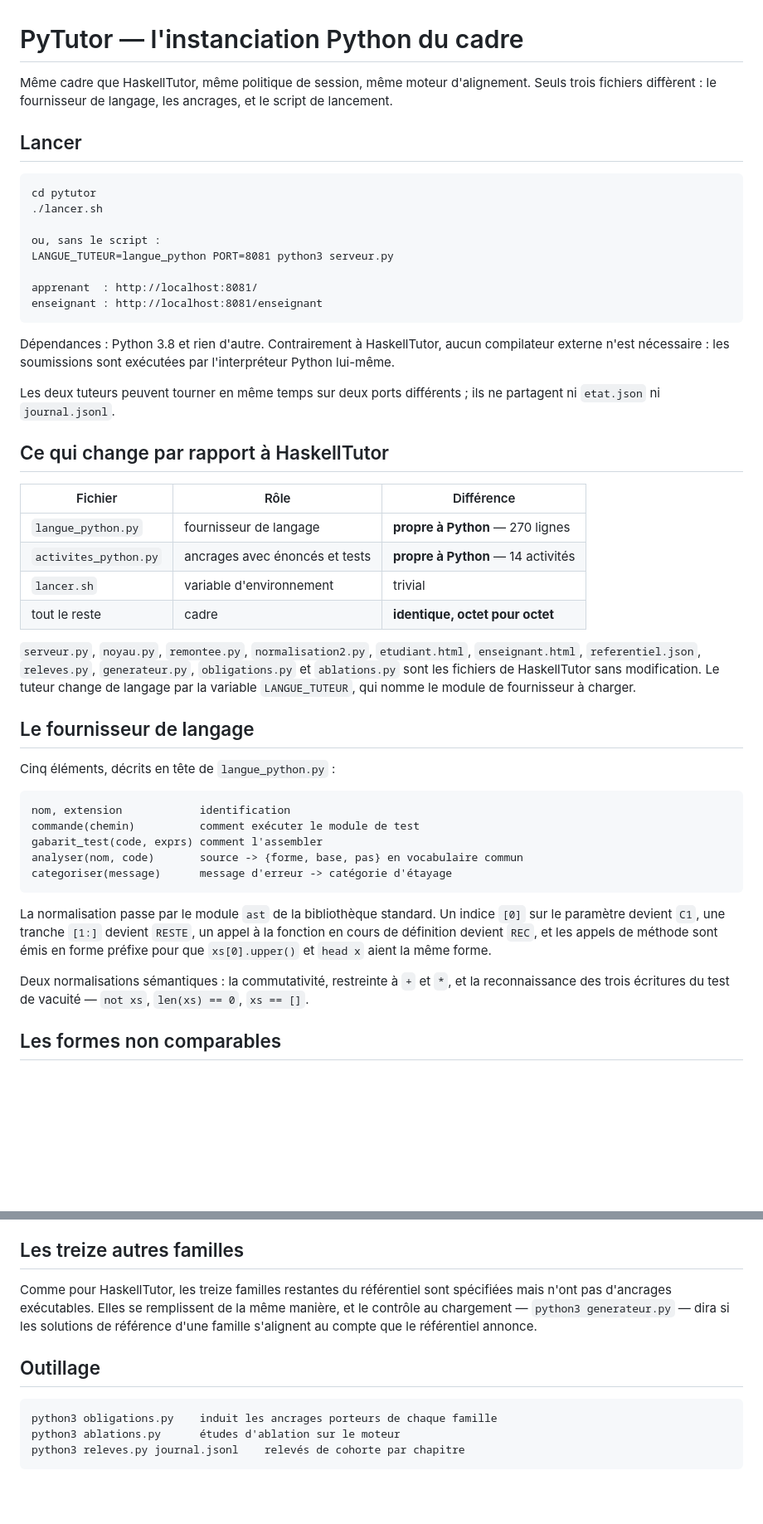
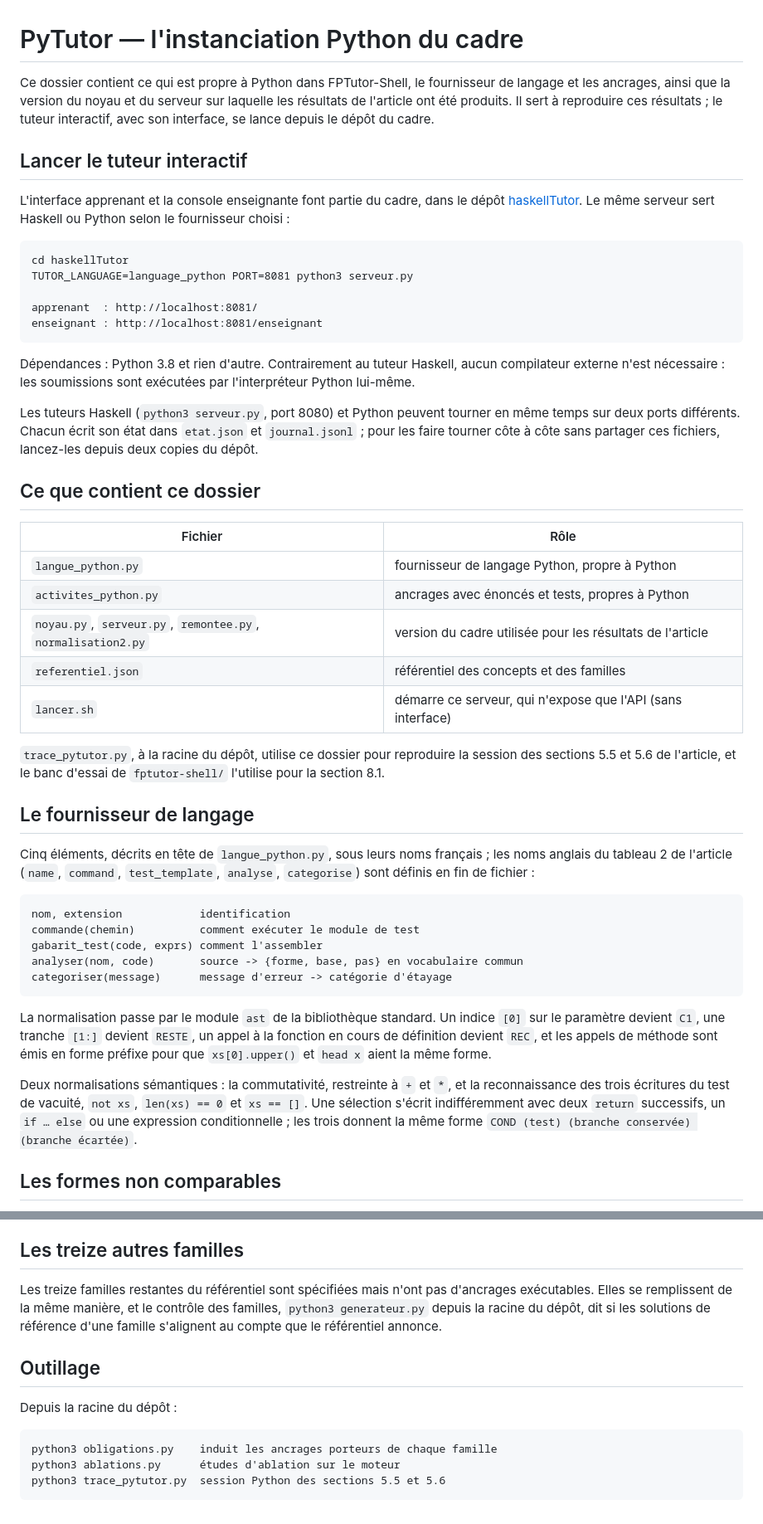
Before and after one commit to nkambou/fptutor-shell2, a Markdown page: pytutor/LISEZMOI.md, 2 parts joined by grey strips. Shown at 83% size. Drawn GitHub-style; blank space fills up the shorter version.

Commit message:
LISEZMOI de pytutor : lancement depuis haskellTutor, contenu reel du dossier

```diff
--- a/pytutor/LISEZMOI.md
+++ b/pytutor/LISEZMOI.md
@@ -1,45 +1,51 @@
 # PyTutor — l'instanciation Python du cadre
 
-Même cadre que HaskellTutor, même politique de session, même moteur d'alignement.
-Seuls trois fichiers diffèrent : le fournisseur de langage, les ancrages, et le
-script de lancement.
+Ce dossier contient ce qui est propre à Python dans FPTutor-Shell, le fournisseur
+de langage et les ancrages, ainsi que la version du noyau et du serveur sur
+laquelle les résultats de l'article ont été produits. Il sert à reproduire ces
+résultats ; le tuteur interactif, avec son interface, se lance depuis le dépôt
+du cadre.
 
-## Lancer
+## Lancer le tuteur interactif
 
-    cd pytutor
-    ./lancer.sh
+L'interface apprenant et la console enseignante font partie du cadre, dans le
+dépôt [haskellTutor](https://github.com/nkambou/haskellTutor). Le même serveur
+sert Haskell ou Python selon le fournisseur choisi :
 
-    ou, sans le script :
-    LANGUE_TUTEUR=langue_python PORT=8081 python3 serveur.py
+    cd haskellTutor
+    TUTOR_LANGUAGE=language_python PORT=8081 python3 serveur.py
 
     apprenant  : http://localhost:8081/
     enseignant : http://localhost:8081/enseignant
 
-Dépendances : Python 3.8 et rien d'autre. Contrairement à HaskellTutor, aucun
+Dépendances : Python 3.8 et rien d'autre. Contrairement au tuteur Haskell, aucun
 compilateur externe n'est nécessaire : les soumissions sont exécutées par
 l'interpréteur Python lui-même.
 
-Les deux tuteurs peuvent tourner en même temps sur deux ports différents ; ils ne
-partagent ni `etat.json` ni `journal.jsonl`.
+Les tuteurs Haskell (`python3 serveur.py`, port 8080) et Python peuvent tourner
+en même temps sur deux ports différents. Chacun écrit son état dans `etat.json`
+et `journal.jsonl` ; pour les faire tourner côte à côte sans partager ces
+fichiers, lancez-les depuis deux copies du dépôt.
 
-## Ce qui change par rapport à HaskellTutor
+## Ce que contient ce dossier
 
-| Fichier | Rôle | Différence |
-| --- | --- | --- |
-| `langue_python.py` | fournisseur de langage | **propre à Python** — 270 lignes |
-| `activites_python.py` | ancrages avec énoncés et tests | **propre à Python** — 14 activités |
-| `lancer.sh` | variable d'environnement | trivial |
-| tout le reste | cadre | **identique, octet pour octet** |
+| Fichier | Rôle |
+| --- | --- |
+| `langue_python.py` | fournisseur de langage Python, propre à Python |
+| `activites_python.py` | ancrages avec énoncés et tests, propres à Python |
+| `noyau.py`, `serveur.py`, `remontee.py`, `normalisation2.py` | version du cadre utilisée pour les résultats de l'article |
+| `referentiel.json` | référentiel des concepts et des familles |
+| `lancer.sh` | démarre ce serveur, qui n'expose que l'API (sans interface) |
 
-`serveur.py`, `noyau.py`, `remontee.py`, `normalisation2.py`, `etudiant.html`,
-`enseignant.html`, `referentiel.json`, `releves.py`, `generateur.py`,
-`obligations.py` et `ablations.py` sont les fichiers de HaskellTutor sans
-modification. Le tuteur change de langage par la variable `LANGUE_TUTEUR`, qui
-nomme le module de fournisseur à charger.
+`trace_pytutor.py`, à la racine du dépôt, utilise ce dossier pour reproduire la
+session des sections 5.5 et 5.6 de l'article, et le banc d'essai de
+`fptutor-shell/` l'utilise pour la section 8.1.
 
 ## Le fournisseur de langage
 
-Cinq éléments, décrits en tête de `langue_python.py` :
+Cinq éléments, décrits en tête de `langue_python.py`, sous leurs noms français ;
+les noms anglais du tableau 2 de l'article (`name`, `command`, `test_template`,
+`analyse`, `categorise`) sont définis en fin de fichier :
 
     nom, extension            identification
     commande(chemin)          comment exécuter le module de test
@@ -53,8 +59,10 @@ La normalisation passe par le module `ast` de la bibliothèque standard. Un indi
 émis en forme préfixe pour que `xs[0].upper()` et `head x` aient la même forme.
 
 Deux normalisations sémantiques : la commutativité, restreinte à `+` et `*`, et la
-reconnaissance des trois écritures du test de vacuité — `not xs`, `len(xs) == 0`,
-`xs == []`.
+reconnaissance des trois écritures du test de vacuité, `not xs`, `len(xs) == 0`
+et `xs == []`. Une sélection s'écrit indifféremment avec deux `return`
+successifs, un `if … else` ou une expression conditionnelle ; les trois
+donnent la même forme `COND (test) (branche conservée) (branche écartée)`.
 
 ## Les formes non comparables
 
@@ -111,14 +121,16 @@ nommerait le schéma visé.
 
 ## Les treize autres familles
 
-Comme pour HaskellTutor, les treize familles restantes du référentiel sont
-spécifiées mais n'ont pas d'ancrages exécutables. Elles se remplissent de la même
-manière, et le contrôle au chargement — `python3 generateur.py` — dira si les
+Les treize familles restantes du référentiel sont spécifiées mais n'ont pas
+d'ancrages exécutables. Elles se remplissent de la même manière, et le contrôle
+des familles, `python3 generateur.py` depuis la racine du dépôt, dit si les
 solutions de référence d'une famille s'alignent au compte que le référentiel
 annonce.
 
 ## Outillage
 
+Depuis la racine du dépôt :
+
     python3 obligations.py    induit les ancrages porteurs de chaque famille
     python3 ablations.py      études d'ablation sur le moteur
-    python3 releves.py journal.jsonl    relevés de cohorte par chapitre
+    python3 trace_pytutor.py  session Python des sections 5.5 et 5.6
```
Also changed, not shown: other parts of pytutor/LISEZMOI.md (+2 -0 lines).
